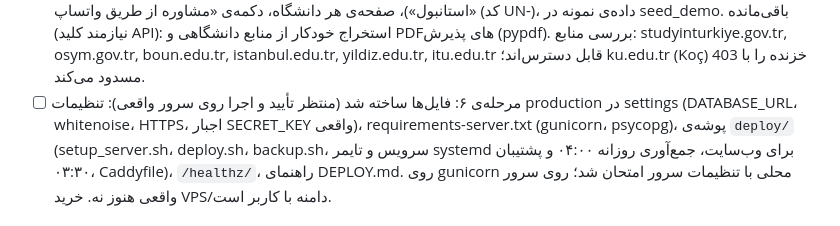
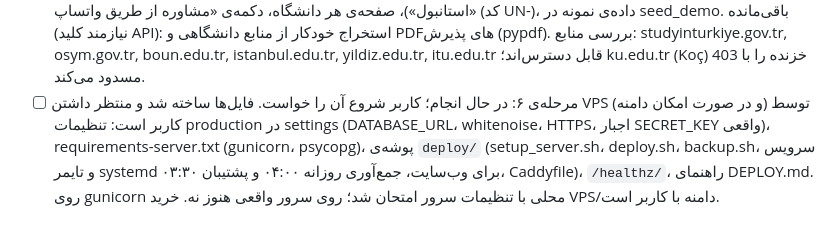
Before and after one commit to ardacubuk22-blip/SAYT-FROSH-ZAHRA, a Markdown page: CLAUDE.md, the part around the change. Rendered like a GitHub page.

Commit message:
Status: stage 6 started, waiting for the user to get a VPS
Co-Authored-By: Claude Sonnet 5.5 <noreply@anthropic.com>
Claude-Session: https://claude.ai/code/session_01FoTHyevHD4T2ZxcfcFnWou

```diff
--- a/CLAUDE.md
+++ b/CLAUDE.md
@@ -113,7 +113,7 @@
       باقی‌مانده (نیازمند کلید API): استخراج خودکار از منابع دانشگاهی و PDFهای پذیرش (pypdf).
       بررسی منابع: studyinturkiye.gov.tr, osym.gov.tr, boun.edu.tr, istanbul.edu.tr, yildiz.edu.tr, itu.edu.tr قابل دسترس‌اند؛
       ku.edu.tr (Koç) خزنده را با 403 مسدود می‌کند.
-- [ ] مرحله‌ی ۶: فایل‌ها ساخته شد (منتظر تأیید و اجرا روی سرور واقعی): تنظیمات production در settings (DATABASE_URL، whitenoise،
+- [ ] مرحله‌ی ۶: در حال انجام؛ کاربر شروع آن را خواست. فایل‌ها ساخته شد و منتظر داشتن VPS (و در صورت امکان دامنه) توسط کاربر است: تنظیمات production در settings (DATABASE_URL، whitenoise،
       HTTPS، اجبار SECRET_KEY واقعی)، requirements-server.txt (gunicorn، psycopg)، پوشه‌ی `deploy/` (setup_server.sh، deploy.sh،
       backup.sh، سرویس و تایمر systemd برای وب‌سایت، جمع‌آوری روزانه ۰۴:۰۰ و پشتیبان ۰۳:۳۰، Caddyfile)، `/healthz/`، راهنمای DEPLOY.md.
       روی gunicorn محلی با تنظیمات سرور امتحان شد؛ روی سرور واقعی هنوز نه. خرید VPS/دامنه با کاربر است.
```
